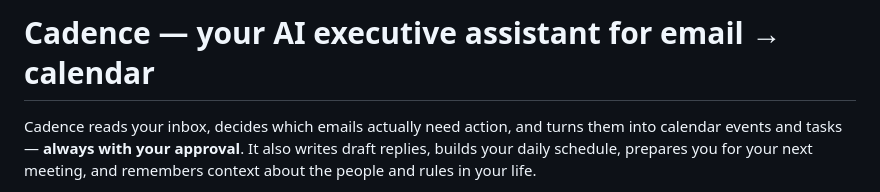
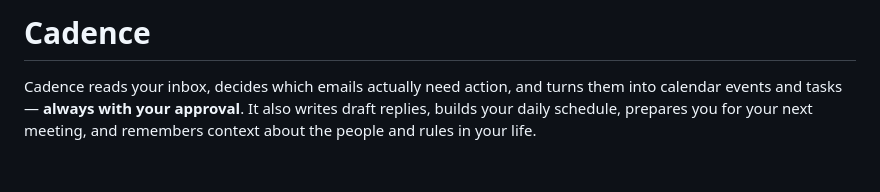
Before and after one commit to eogito/Cadence, a Markdown page: README.md, the part around one of its changes. Drawn GitHub-style; blank space fills up the shorter version.

Commit message:
Refactor headings in README.md
Updated README.md to simplify headings and improve clarity.

```diff
--- a/README.md
+++ b/README.md
@@ -1,4 +1,4 @@
-# Cadence — your AI executive assistant for email → calendar
+# Cadence
 
 Cadence reads your inbox, decides which emails actually need action, and turns them into calendar events and tasks — **always with your approval**. It also writes draft replies, builds your daily schedule, prepares you for your next meeting, and remembers context about the people and rules in your life.
 
```
Also changed, not shown: other parts of README.md (+3 -3 lines).
